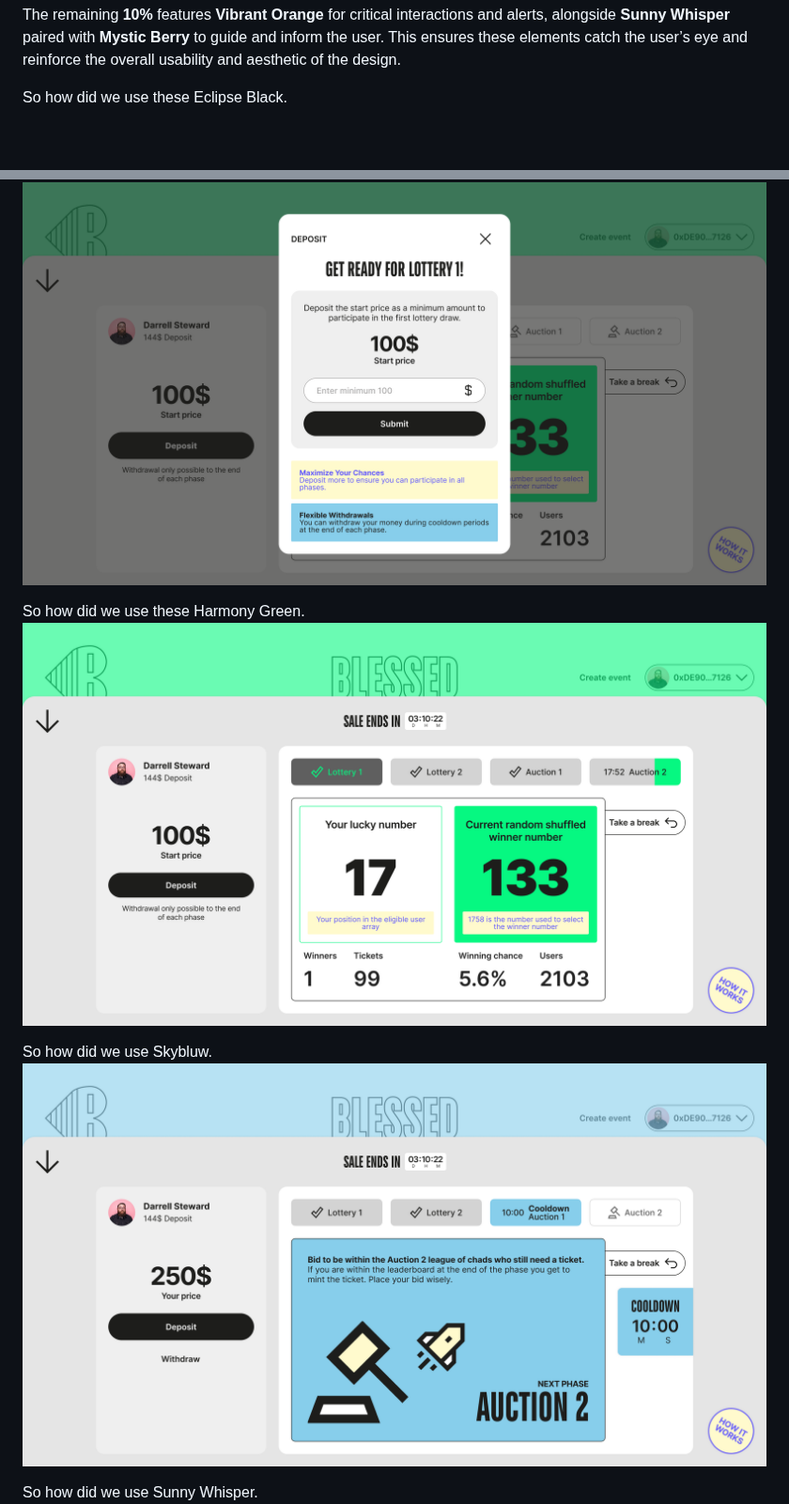
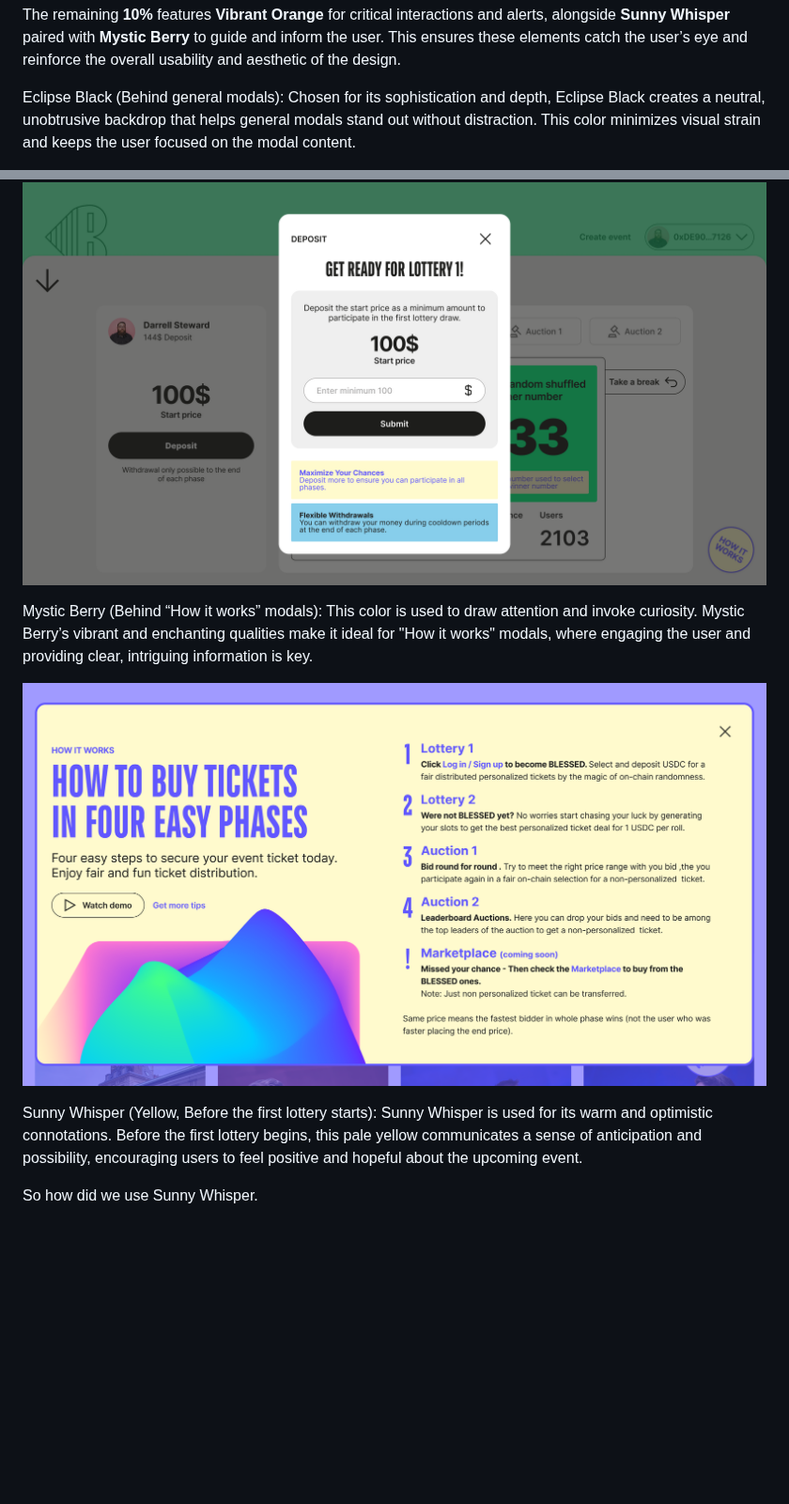
Before and after one commit to BlessedOrg/UX--UI, a Markdown page: README.md, 2 parts joined by grey strips. Shown at 94% size. Rendered like a GitHub page; blank space fills up the shorter version.

```diff
--- a/README.md
+++ b/README.md
@@ -153,16 +155,16 @@ In our UX design, we apply the 60-30-10 rule to ensure a balanced and harmonious
 
 The remaining **10%** features **Vibrant Orange** for critical interactions and alerts, alongside **Sunny Whisper** paired with **Mystic Berry** to guide and inform the user. This ensures these elements catch the user’s eye and reinforce the overall usability and aesthetic of the design.
 
-So how did we use these Eclipse Black.
+Eclipse Black (Behind general modals):
+Chosen for its sophistication and depth, Eclipse Black creates a neutral, unobtrusive backdrop that helps general modals stand out without distraction. This color minimizes visual strain and keeps the user focused on the modal content.
+
 ![Colors](Images/EclipseBlack-general.png)
 
+Mystic Berry (Behind “How it works” modals): This color is used to draw attention and invoke curiosity. Mystic Berry’s vibrant and enchanting qualities make it ideal for "How it works" modals, where engaging the user and providing clear, intriguing information is key.
 
-So how did we use these Harmony Green.
-![Colors](Images/HarmonyGreen.png)
+![Colors](Images/MysticBerry-HIW.png)
 
-
-So how did we use Skybluw.
-![Colors](Images/skyblue-cooldown.png)
+Sunny Whisper (Yellow, Before the first lottery starts): Sunny Whisper is used for its warm and optimistic connotations. Before the first lottery begins, this pale yellow communicates a sense of anticipation and possibility, encouraging users to feel positive and hopeful about the upcoming event.
 
 So how did we use Sunny Whisper.
 ![Colors](Images/sunnywhisper.png)
```
Also changed, not shown: other parts of README.md (+10 -0 lines).
